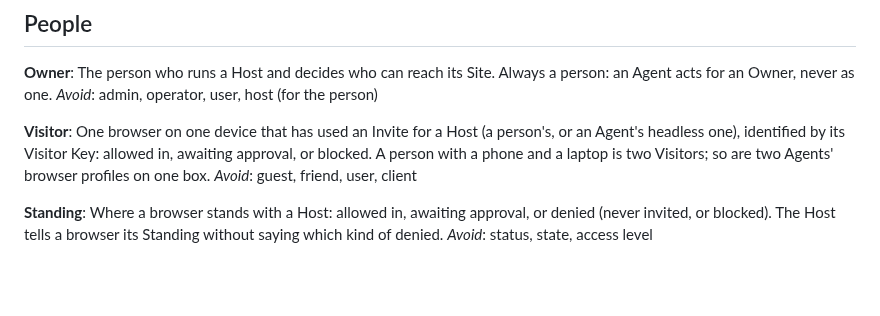
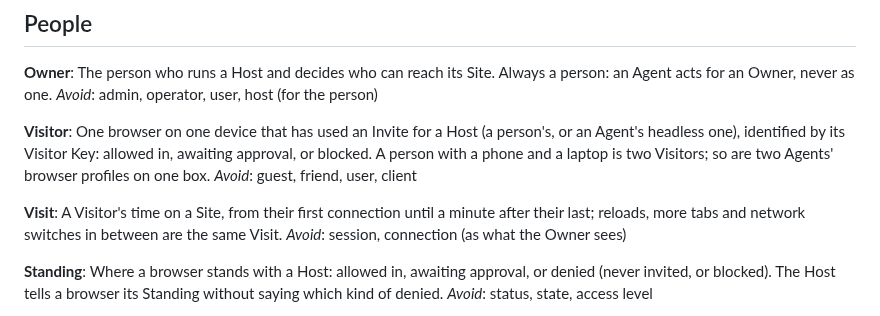
Before and after one commit to Tooobs/tooob, a Markdown page: GLOSSARY.md, the part around the change. Drawn GitHub-style; blank space fills up the shorter version.

```diff
--- a/GLOSSARY.md
+++ b/GLOSSARY.md
@@ -11,6 +11,10 @@ _Avoid_: admin, operator, user, host (for the person)
 **Visitor**:
 One browser on one device that has used an Invite for a Host (a person's, or an Agent's headless one), identified by its Visitor Key: allowed in, awaiting approval, or blocked. A person with a phone and a laptop is two Visitors; so are two Agents' browser profiles on one box.
 _Avoid_: guest, friend, user, client
+
+**Visit**:
+A Visitor's time on a Site, from their first connection until a minute after their last; reloads, more tabs and network switches in between are the same Visit.
+_Avoid_: session, connection (as what the Owner sees)
 
 **Standing**:
 Where a browser stands with a Host: allowed in, awaiting approval, or denied (never invited, or blocked). The Host tells a browser its Standing without saying which kind of denied.
```
Also changed, not shown: docs/adr/0025-what-a-host-records-about-its-visitors.md (added, +10 -0 lines).
